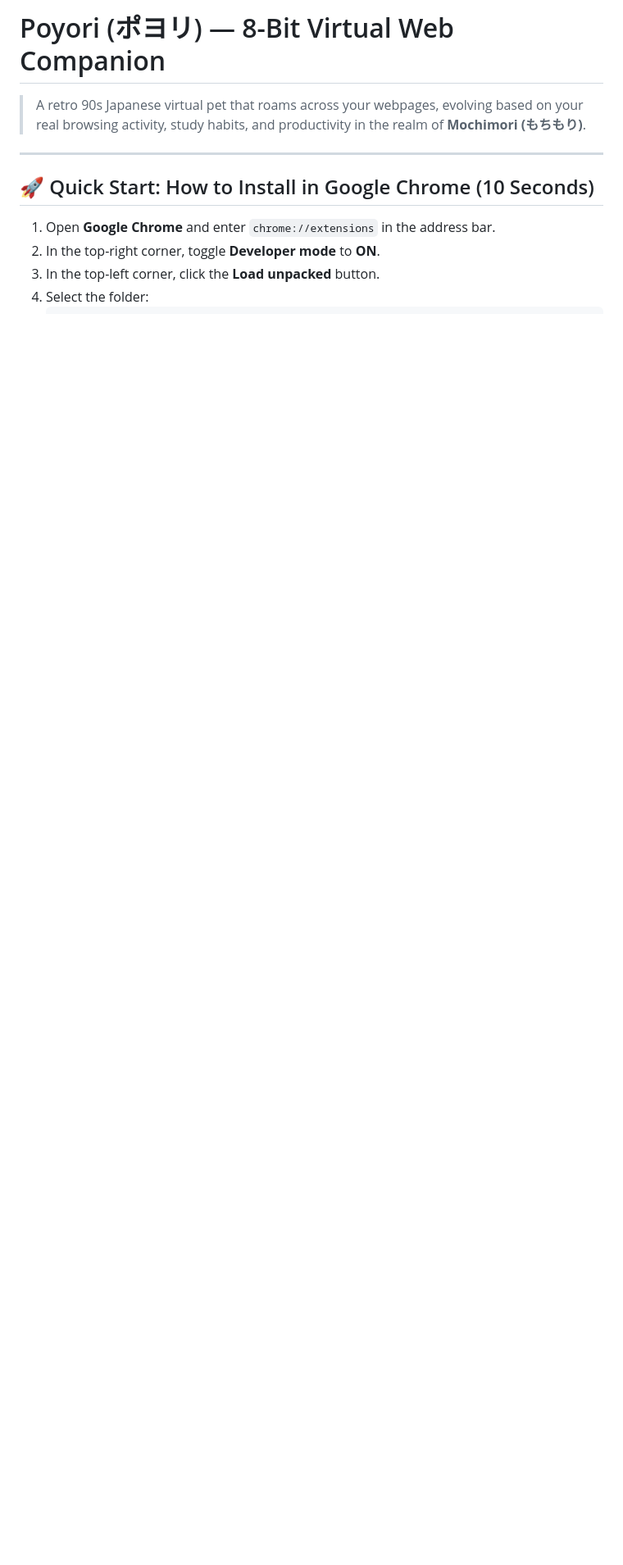
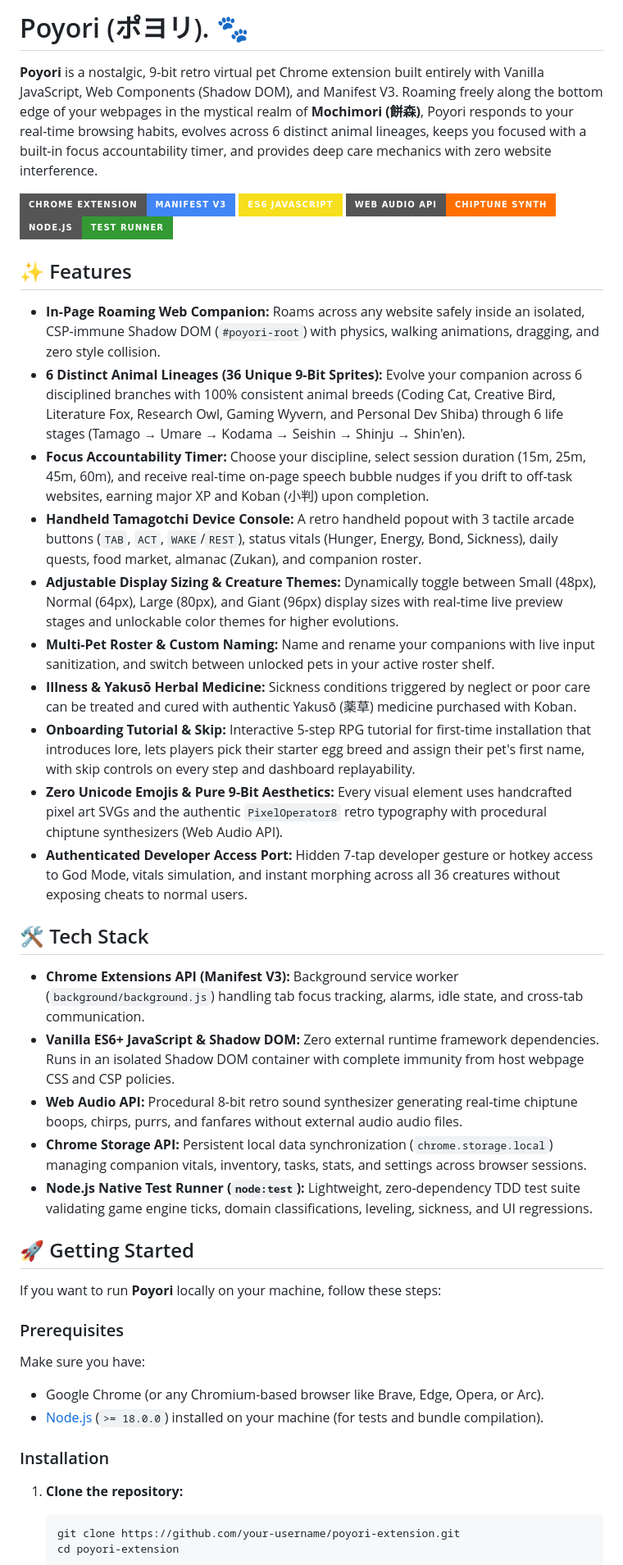
Before and after one commit to 9yrn/Poyori, a Markdown page: README.md, the part around one of its changes. Shown at 82% size. GitHub-like rendering; badges without logos; blank space fills up the shorter version.

````diff
--- a/README.md
+++ b/README.md
@@ -1,13 +1,48 @@
-# Poyori (ポヨリ) — 8-Bit Virtual Web Companion
+# Poyori (ポヨリ). 🐾
 
-> A retro 90s Japanese virtual pet that roams across your webpages, evolving based on your real browsing activity, study habits, and productivity in the realm of **Mochimori (もちもり)**.
+**Poyori** is a nostalgic, 9-bit retro virtual pet Chrome extension built entirely with Vanilla JavaScript, Web Components (Shadow DOM), and Manifest V3. Roaming freely along the bottom edge of your webpages in the mystical realm of **Mochimori (餅森)**, Poyori responds to your real-time browsing habits, evolves across 6 distinct animal lineages, keeps you focused with a built-in focus accountability timer, and provides deep care mechanics with zero website interference.
 
----
+![Chrome Extension](https://img.shields.io/badge/Chrome_Extension-Manifest_V3-%234285F4.svg?style=for-the-badge&logo=googlechrome&logoColor=white)
+![JavaScript](https://img.shields.io/badge/ES6_JavaScript-%23F7DF1E.svg?style=for-the-badge&logo=javascript&logoColor=black)
+![Web Audio API](https://img.shields.io/badge/Web_Audio_API-Chiptune_Synth-%23FF6F00.svg?style=for-the-badge&logo=audio&logoColor=white)
+![Node.js](https://img.shields.io/badge/Node.js-Test_Runner-%23339933.svg?style=for-the-badge&logo=nodedotjs&logoColor=white)
 
-## 🚀 Quick Start: How to Install in Google Chrome (10 Seconds)
+## ✨ Features
 
-1. Open **Google Chrome** and enter `chrome://extensions` in the address bar.
-2. In the top-right corner, toggle **Developer mode** to **ON**.
-3. In the top-left corner, click the **Load unpacked** button.
-4. Select the folder:
+- **In-Page Roaming Web Companion:** Roams across any website safely inside an isolated, CSP-immune Shadow DOM (`#poyori-root`) with physics, walking animations, dragging, and zero style collision.
+- **6 Distinct Animal Lineages (36 Unique 9-Bit Sprites):** Evolve your companion across 6 disciplined branches with 100% consistent animal breeds (Coding Cat, Creative Bird, Literature Fox, Research Owl, Gaming Wyvern, and Personal Dev Shiba) through 6 life stages (Tamago → Umare → Kodama → Seishin → Shinju → Shin'en).
+- **Focus Accountability Timer:** Choose your discipline, select session duration (15m, 25m, 45m, 60m), and receive real-time on-page speech bubble nudges if you drift to off-task websites, earning major XP and Koban (小判) upon completion.
+- **Handheld Tamagotchi Device Console:** A retro handheld popout with 3 tactile arcade buttons (`TAB`, `ACT`, `WAKE`/`REST`), status vitals (Hunger, Energy, Bond, Sickness), daily quests, food market, almanac (Zukan), and companion roster.
+- **Adjustable Display Sizing & Creature Themes:** Dynamically toggle between Small (48px), Normal (64px), Large (80px), and Giant (96px) display sizes with real-time live preview stages and unlockable color themes for higher evolutions.
+- **Multi-Pet Roster & Custom Naming:** Name and rename your companions with live input sanitization, and switch between unlocked pets in your active roster shelf.
+- **Illness & Yakusō Herbal Medicine:** Sickness conditions triggered by neglect or poor care can be treated and cured with authentic Yakusō (薬草) medicine purchased with Koban.
+- **Onboarding Tutorial & Skip:** Interactive 5-step RPG tutorial for first-time installation that introduces lore, lets players pick their starter egg breed and assign their pet's first name, with skip controls on every step and dashboard replayability.
+- **Zero Unicode Emojis & Pure 9-Bit Aesthetics:** Every visual element uses handcrafted pixel art SVGs and the authentic `PixelOperator8` retro typography with procedural chiptune synthesizers (Web Audio API).
+- **Authenticated Developer Access Port:** Hidden 7-tap developer gesture or hotkey access to God Mode, vitals simulation, and instant morphing across all 36 creatures without exposing cheats to normal users.
+
+## 🛠 Tech Stack
+
+- **Chrome Extensions API (Manifest V3):** Background service worker (`background/background.js`) handling tab focus tracking, alarms, idle state, and cross-tab communication.
+- **Vanilla ES6+ JavaScript & Shadow DOM:** Zero external runtime framework dependencies. Runs in an isolated Shadow DOM container with complete immunity from host webpage CSS and CSP policies.
+- **Web Audio API:** Procedural 8-bit retro sound synthesizer generating real-time chiptune boops, chirps, purrs, and fanfares without external audio audio files.
+- **Chrome Storage API:** Persistent local data synchronization (`chrome.storage.local`) managing companion vitals, inventory, tasks, stats, and settings across browser sessions.
+- **Node.js Native Test Runner (`node:test`):** Lightweight, zero-dependency TDD test suite validating game engine ticks, domain classifications, leveling, sickness, and UI regressions.
+
+## 🚀 Getting Started
+
+If you want to run **Poyori** locally on your machine, follow these steps:
+
+### Prerequisites
+
+Make sure you have:
+- Google Chrome (or any Chromium-based browser like Brave, Edge, Opera, or Arc).
+- [Node.js](https://nodejs.org/) (`>= 18.0.0`) installed on your machine (for tests and bundle compilation).
+
+### Installation
+
+1. **Clone the repository:**
+
+   ```bash
+   git clone https://github.com/your-username/poyori-extension.git
+   cd poyori-extension
    ```
````
Also changed, not shown: other parts of README.md (+44 -126 lines).
